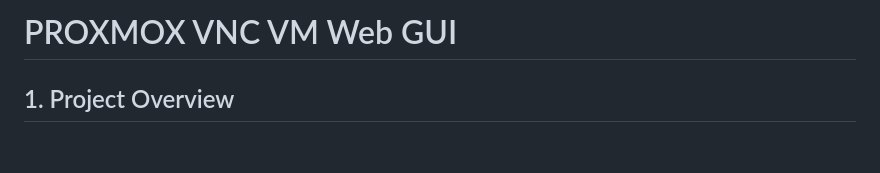
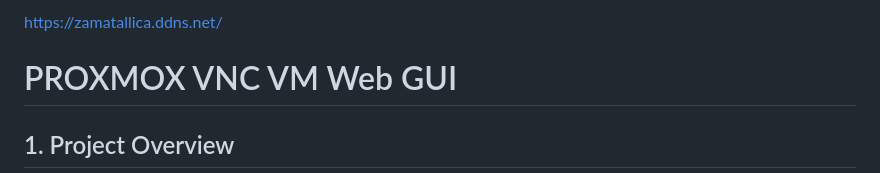
Before and after one commit to zamatallica/VM-WEB-GUI, a Markdown page: README.md, the part around the change. Drawn GitHub-style; blank space fills up the shorter version.

```diff
--- a/README.md
+++ b/README.md
@@ -1,4 +1,5 @@
 
+https://zamatallica.ddns.net/
 # PROXMOX VNC VM Web GUI
 
 
```
